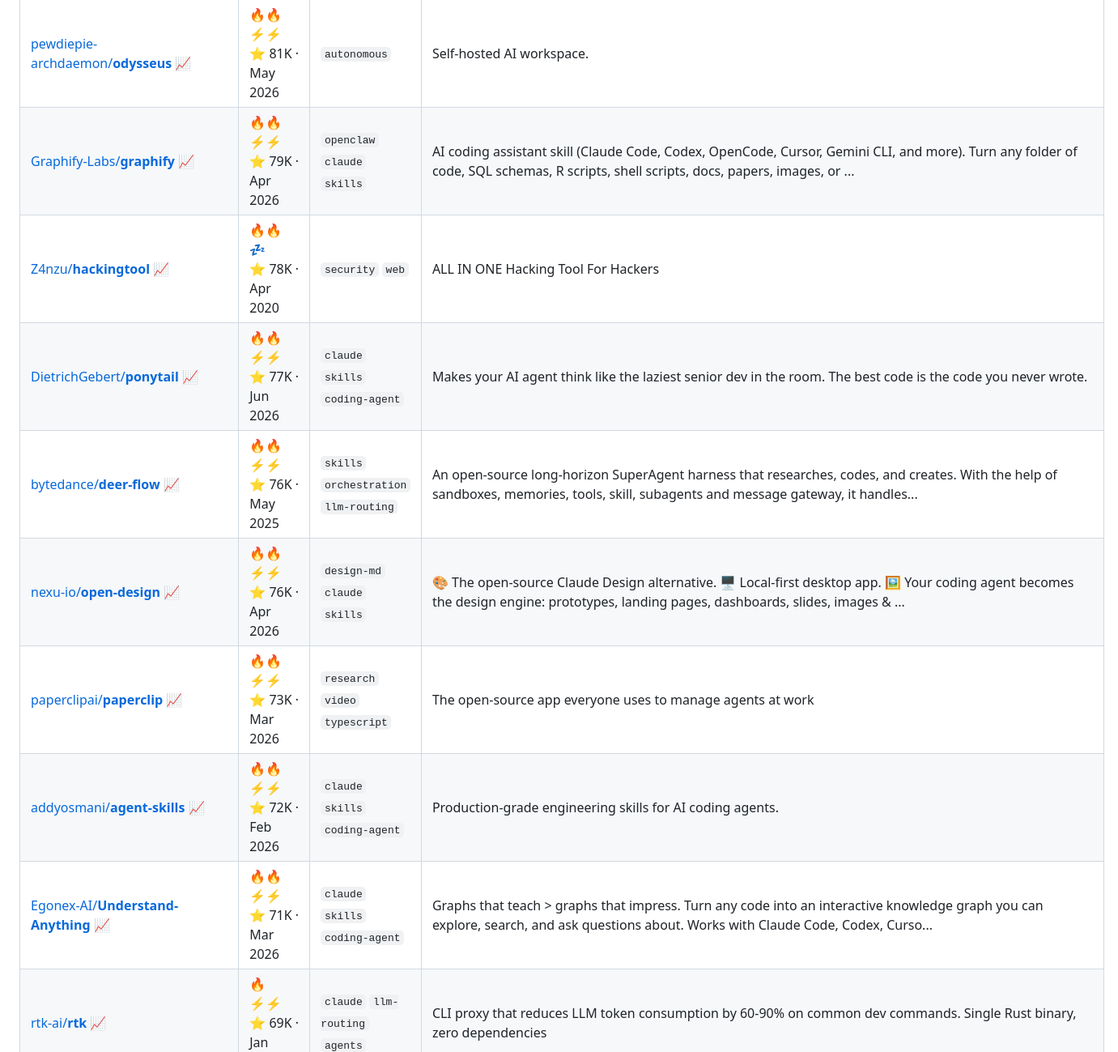
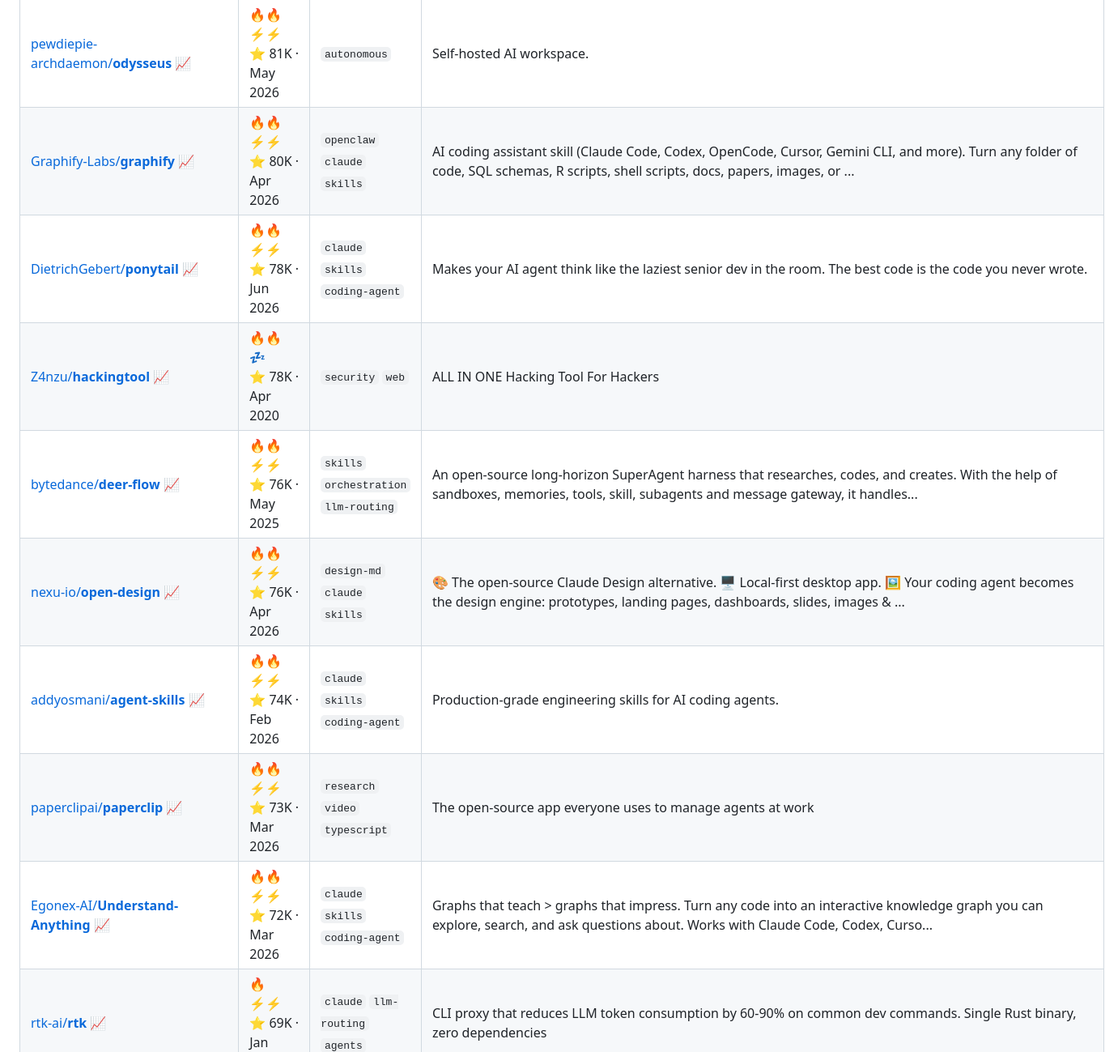
Before and after one commit to joaosbp/one-day-i-will-try-this, a Markdown page: README.md, the part around one of its changes. Shown at 81% size. GitHub-like rendering.

```diff
--- a/README.md
+++ b/README.md
@@ -61,14 +61,14 @@ Activity: 🟩🟨🟨🟨🟨🟨🟨🟨🟨🟨🟨🟨🟧🟧🟧⬜⬜⬜
 | [JuliusBrussee/**caveman**](https://github.com/JuliusBrussee/caveman) [📈](https://star-history.com/#JuliusBrussee/caveman) | 🔥🔥 ⚡⚡<br>⭐ 86K · Apr 2026 | `claude` `skills` `llm` | 🪨 why use many token when few token do trick — Claude Code skill that cuts 65% of tokens by talking like caveman |
 | [thedotmack/**claude-mem**](https://github.com/thedotmack/claude-mem) [📈](https://star-history.com/#thedotmack/claude-mem) | 🔥🔥 ⚡⚡<br>⭐ 86K · Aug 2025 | `openclaw` `claude` `skills` | Persistent Context Across Sessions for Every Agent –  Captures everything your agent does during sessions, compresses it with AI, and injects relevant context back into future s... |
 | [pewdiepie-archdaemon/**odysseus**](https://github.com/pewdiepie-archdaemon/odysseus) [📈](https://star-history.com/#pewdiepie-archdaemon/odysseus) | 🔥🔥 ⚡⚡<br>⭐ 81K · May 2026 | `autonomous` | Self-hosted AI workspace.  |
-| [Graphify-Labs/**graphify**](https://github.com/Graphify-Labs/graphify) [📈](https://star-history.com/#Graphify-Labs/graphify) | 🔥🔥 ⚡⚡<br>⭐ 79K · Apr 2026 | `openclaw` `claude` `skills` | AI coding assistant skill (Claude Code, Codex, OpenCode, Cursor, Gemini CLI, and more). Turn any folder of code, SQL schemas, R scripts, shell scripts, docs, papers, images, or ... |
+| [Graphify-Labs/**graphify**](https://github.com/Graphify-Labs/graphify) [📈](https://star-history.com/#Graphify-Labs/graphify) | 🔥🔥 ⚡⚡<br>⭐ 80K · Apr 2026 | `openclaw` `claude` `skills` | AI coding assistant skill (Claude Code, Codex, OpenCode, Cursor, Gemini CLI, and more). Turn any folder of code, SQL schemas, R scripts, shell scripts, docs, papers, images, or ... |
+| [DietrichGebert/**ponytail**](https://github.com/DietrichGebert/ponytail) [📈](https://star-history.com/#DietrichGebert/ponytail) | 🔥🔥 ⚡⚡<br>⭐ 78K · Jun 2026 | `claude` `skills` `coding-agent` | Makes your AI agent think like the laziest senior dev in the room. The best code is the code you never wrote. |
 | [Z4nzu/**hackingtool**](https://github.com/Z4nzu/hackingtool) [📈](https://star-history.com/#Z4nzu/hackingtool) | 🔥🔥 💤<br>⭐ 78K · Apr 2020 | `security` `web` | ALL IN ONE Hacking Tool For Hackers |
-| [DietrichGebert/**ponytail**](https://github.com/DietrichGebert/ponytail) [📈](https://star-history.com/#DietrichGebert/ponytail) | 🔥🔥 ⚡⚡<br>⭐ 77K · Jun 2026 | `claude` `skills` `coding-agent` | Makes your AI agent think like the laziest senior dev in the room. The best code is the code you never wrote. |
 | [bytedance/**deer-flow**](https://github.com/bytedance/deer-flow) [📈](https://star-history.com/#bytedance/deer-flow) | 🔥🔥 ⚡⚡<br>⭐ 76K · May 2025 | `skills` `orchestration` `llm-routing` | An open-source long-horizon SuperAgent harness that researches, codes, and creates. With the help of sandboxes, memories, tools, skill, subagents and message gateway, it handles... |
 | [nexu-io/**open-design**](https://github.com/nexu-io/open-design) [📈](https://star-history.com/#nexu-io/open-design) | 🔥🔥 ⚡⚡<br>⭐ 76K · Apr 2026 | `design-md` `claude` `skills` | 🎨 The open-source Claude Design alternative. 🖥️ Local-first desktop app. 🖼️ Your coding agent becomes the design engine: prototypes, landing pages, dashboards, slides, images & ... |
+| [addyosmani/**agent-skills**](https://github.com/addyosmani/agent-skills) [📈](https://star-history.com/#addyosmani/agent-skills) | 🔥🔥 ⚡⚡<br>⭐ 74K · Feb 2026 | `claude` `skills` `coding-agent` | Production-grade engineering skills for AI coding agents. |
 | [paperclipai/**paperclip**](https://github.com/paperclipai/paperclip) [📈](https://star-history.com/#paperclipai/paperclip) | 🔥🔥 ⚡⚡<br>⭐ 73K · Mar 2026 | `research` `video` `typescript` | The open-source app everyone uses to manage agents at work |
-| [addyosmani/**agent-skills**](https://github.com/addyosmani/agent-skills) [📈](https://star-history.com/#addyosmani/agent-skills) | 🔥🔥 ⚡⚡<br>⭐ 72K · Feb 2026 | `claude` `skills` `coding-agent` | Production-grade engineering skills for AI coding agents. |
-| [Egonex-AI/**Understand-Anything**](https://github.com/Egonex-AI/Understand-Anything) [📈](https://star-history.com/#Egonex-AI/Understand-Anything) | 🔥🔥 ⚡⚡<br>⭐ 71K · Mar 2026 | `claude` `skills` `coding-agent` | Graphs that teach > graphs that impress. Turn any code into an interactive knowledge graph you can explore, search, and ask questions about. Works with Claude Code, Codex, Curso... |
+| [Egonex-AI/**Understand-Anything**](https://github.com/Egonex-AI/Understand-Anything) [📈](https://star-history.com/#Egonex-AI/Understand-Anything) | 🔥🔥 ⚡⚡<br>⭐ 72K · Mar 2026 | `claude` `skills` `coding-agent` | Graphs that teach > graphs that impress. Turn any code into an interactive knowledge graph you can explore, search, and ask questions about. Works with Claude Code, Codex, Curso... |
 | [rtk-ai/**rtk**](https://github.com/rtk-ai/rtk) [📈](https://star-history.com/#rtk-ai/rtk) | 🔥 ⚡⚡<br>⭐ 69K · Jan 2026 | `claude` `llm-routing` `agents` | CLI proxy that reduces LLM token consumption by 60-90% on common dev commands. Single Rust binary, zero dependencies |
 | [microsoft/**ai-agents-for-beginners**](https://github.com/microsoft/ai-agents-for-beginners) [📈](https://star-history.com/#microsoft/ai-agents-for-beginners) | 🔥🔥 ⚡⚡<br>⭐ 68K · Nov 2024 | `framework` `rag` `agents` | 12 Lessons to Get Started Building AI Agents |
 | [D4Vinci/**Scrapling**](https://github.com/D4Vinci/Scrapling) [📈](https://star-history.com/#D4Vinci/Scrapling) | 🔥🔥 ⚡⚡<br>⭐ 68K · Oct 2024 | `mcp` `framework` `python` | 🕷️ An adaptive Web Scraping framework that handles everything from a single request to a full-scale crawl! |
```
Also changed, not shown: other parts of README.md (+41 -41 lines).
